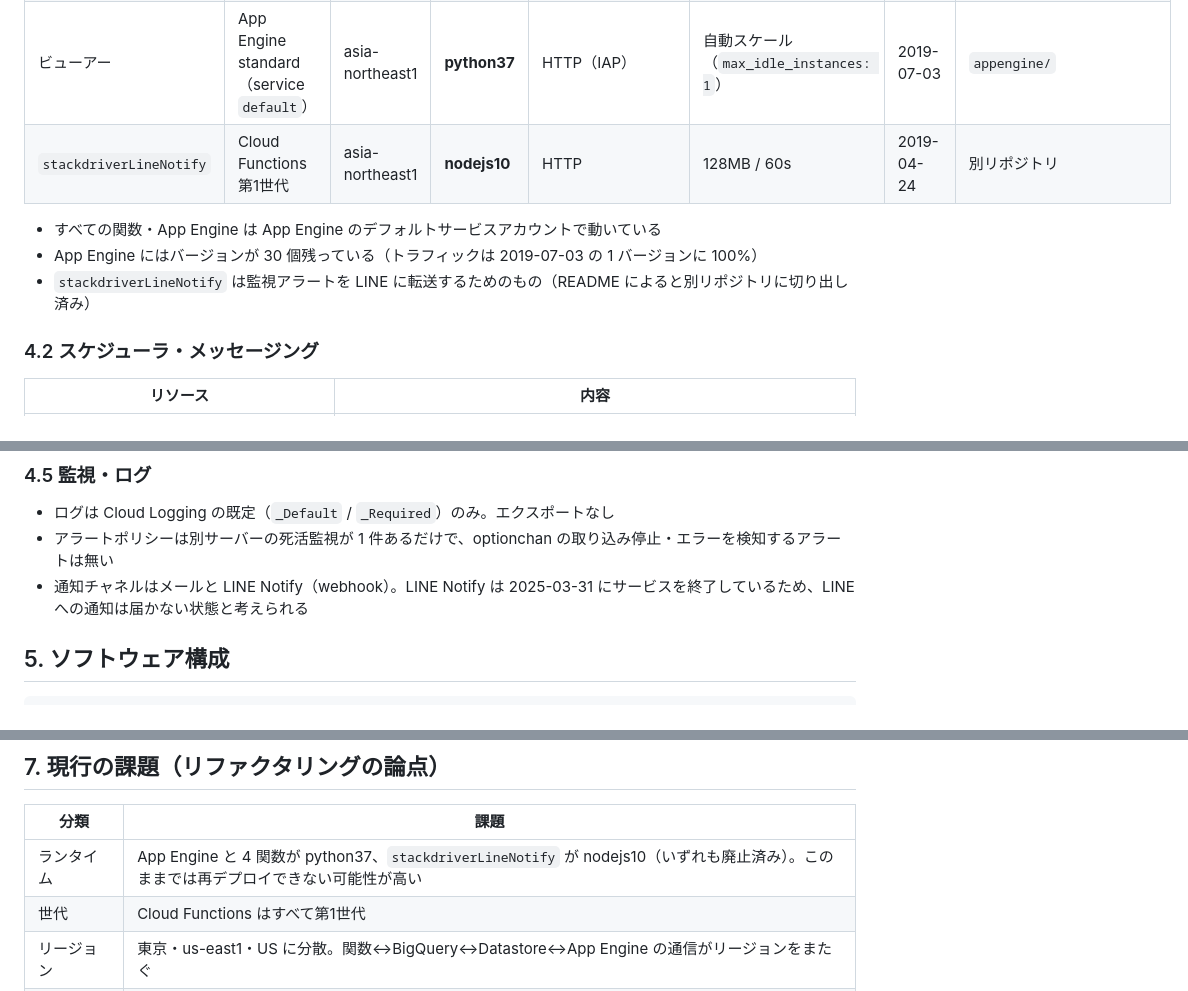
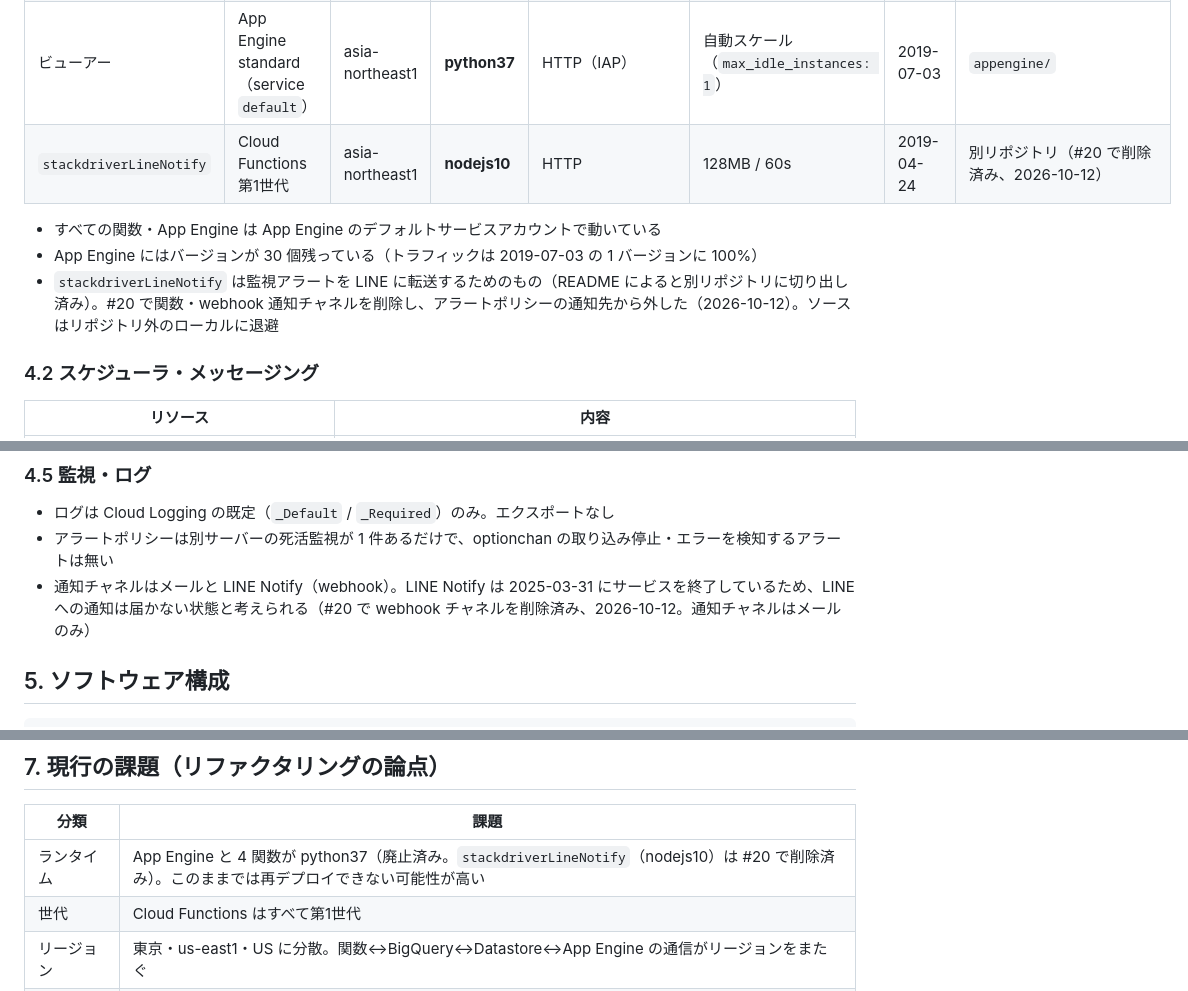
Before and after one commit to terukusu/optionchan-gcp, a Markdown page: docs/architecture/current.md, 3 parts joined by grey strips. GitHub-like rendering.

Commit message:
docs: stackdriverLineNotify と webhook 通知チャネルの削除を current.md に反映 (#20)
Co-Authored-By: Claude Opus 5.5 <noreply@anthropic.com>

```diff
--- a/docs/architecture/current.md
+++ b/docs/architecture/current.md
@@ -153,11 +153,11 @@ sequenceDiagram
 | `atm_data` | Cloud Functions 第1世代 | us-east1 | **python37** | HTTP | 256MB / 60s | 2019-05-13 | `functions/` |
 | `atm_iv_data` | Cloud Functions 第1世代 | us-east1 | **python37** | HTTP | 256MB / 60s | 2019-12-18 | `functions_py/atm_iv/` |
 | ビューアー | App Engine standard（service `default`） | asia-northeast1 | **python37** | HTTP（IAP） | 自動スケール（`max_idle_instances: 1`） | 2019-07-03 | `appengine/` |
-| `stackdriverLineNotify` | Cloud Functions 第1世代 | asia-northeast1 | **nodejs10** | HTTP | 128MB / 60s | 2019-04-24 | 別リポジトリ |
+| `stackdriverLineNotify` | Cloud Functions 第1世代 | asia-northeast1 | **nodejs10** | HTTP | 128MB / 60s | 2019-04-24 | 別リポジトリ（#20 で削除済み、2026-10-12） |
 
 - すべての関数・App Engine は App Engine のデフォルトサービスアカウントで動いている
 - App Engine にはバージョンが 30 個残っている（トラフィックは 2019-07-03 の 1 バージョンに 100%）
-- `stackdriverLineNotify` は監視アラートを LINE に転送するためのもの（README によると別リポジトリに切り出し済み）
+- `stackdriverLineNotify` は監視アラートを LINE に転送するためのもの（README によると別リポジトリに切り出し済み）。#20 で関数・webhook 通知チャネルを削除し、アラートポリシーの通知先から外した（2026-10-12）。ソースはリポジトリ外のローカルに退避
 
 ### 4.2 スケジューラ・メッセージング
 
@@ -207,7 +207,7 @@ BigQuery `optionchan` のテーブル（2026-10-12 時点）:
 
 - ログは Cloud Logging の既定（`_Default` / `_Required`）のみ。エクスポートなし
 - アラートポリシーは別サーバーの死活監視が 1 件あるだけで、optionchan の取り込み停止・エラーを検知するアラートは無い
-- 通知チャネルはメールと LINE Notify（webhook）。LINE Notify は 2025-03-31 にサービスを終了しているため、LINE への通知は届かない状態と考えられる
+- 通知チャネルはメールと LINE Notify（webhook）。LINE Notify は 2025-03-31 にサービスを終了しているため、LINE への通知は届かない状態と考えられる（#20 で webhook チャネルを削除済み、2026-10-12。通知チャネルはメールのみ）
 
 ## 5. ソフトウェア構成
 
@@ -248,7 +248,7 @@ optionchan-gcp/
 
 | 分類 | 課題 |
 |---|---|
-| ランタイム | App Engine と 4 関数が python37、`stackdriverLineNotify` が nodejs10（いずれも廃止済み）。このままでは再デプロイできない可能性が高い |
+| ランタイム | App Engine と 4 関数が python37（廃止済み。`stackdriverLineNotify`（nodejs10）は #20 で削除済み）。このままでは再デプロイできない可能性が高い |
 | 世代 | Cloud Functions はすべて第1世代 |
 | リージョン | 東京・us-east1・US に分散。関数↔BigQuery↔Datastore↔App Engine の通信がリージョンをまたぐ |
 | 構成管理 | IaC なし。リソース作成・デプロイが手作業で、本番と git がずれる（ドリフト） |
```
Also changed, not shown: other parts of docs/architecture/current.md (+1 -1 lines).
